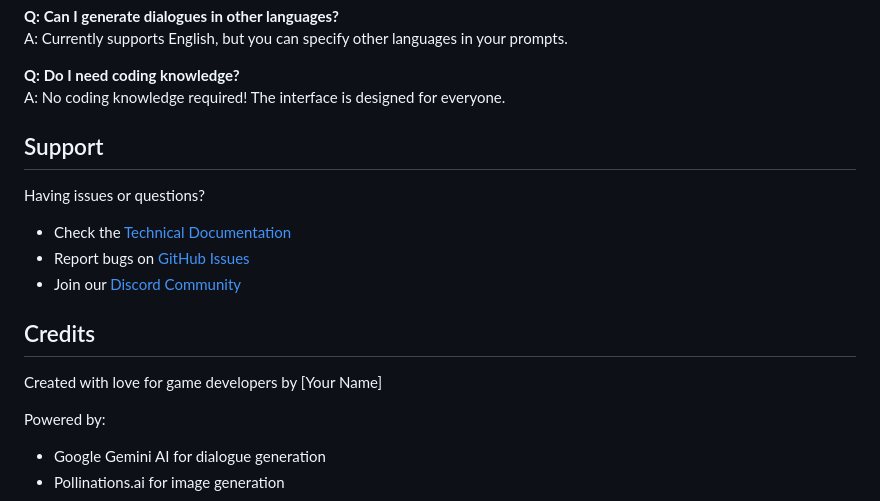
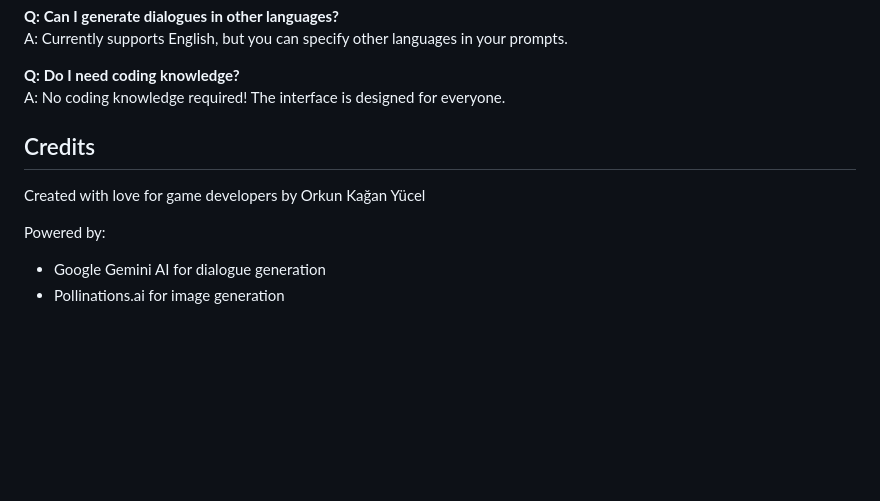
Before and after one commit to orkunyucel/npc-dialog-generator, a Markdown page: README.md, the part around the change. Drawn GitHub-style; blank space fills up the shorter version.

```diff
--- a/README.md
+++ b/README.md
@@ -179,16 +179,10 @@ A: Currently supports English, but you can specify other languages in your promp
 **Q: Do I need coding knowledge?**
 A: No coding knowledge required! The interface is designed for everyone.
 
-## Support
-
-Having issues or questions?
-- Check the [Technical Documentation](README_TECHNICAL.md)
-- Report bugs on [GitHub Issues](https://github.com/yourusername/npc-dialog-generator/issues)
-- Join our [Discord Community](https://discord.gg/yourdiscord)
 
 ## Credits
 
-Created with love for game developers by [Your Name]
+Created with love for game developers by Orkun Kağan Yücel
 
 Powered by:
 - Google Gemini AI for dialogue generation
```
